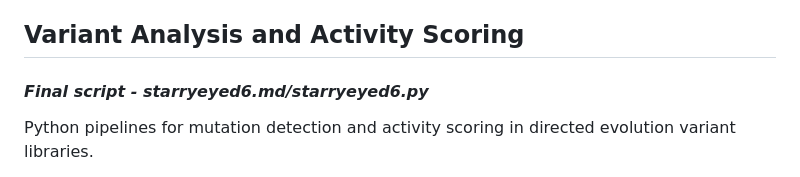
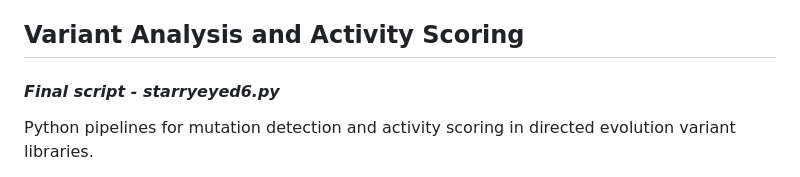
Before and after one commit to sumaiyazainab/group-project-monetery-, a Markdown page: README.md, the part around the change. Drawn GitHub-style.

```diff
--- a/README.md
+++ b/README.md
@@ -2,7 +2,7 @@
 MSc Bioinformatics Software Development Group Project 2026
 
 ## Variant Analysis and Activity Scoring
-#### *Final script - starryeyed6.md/starryeyed6.py*
+#### *Final script - starryeyed6.py*
 
 Python pipelines for mutation detection and activity scoring in directed evolution variant libraries.
 
```
